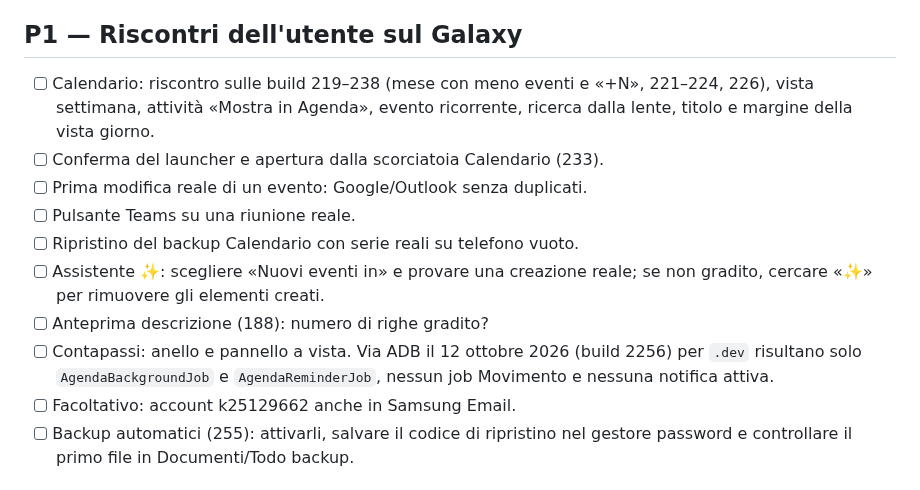
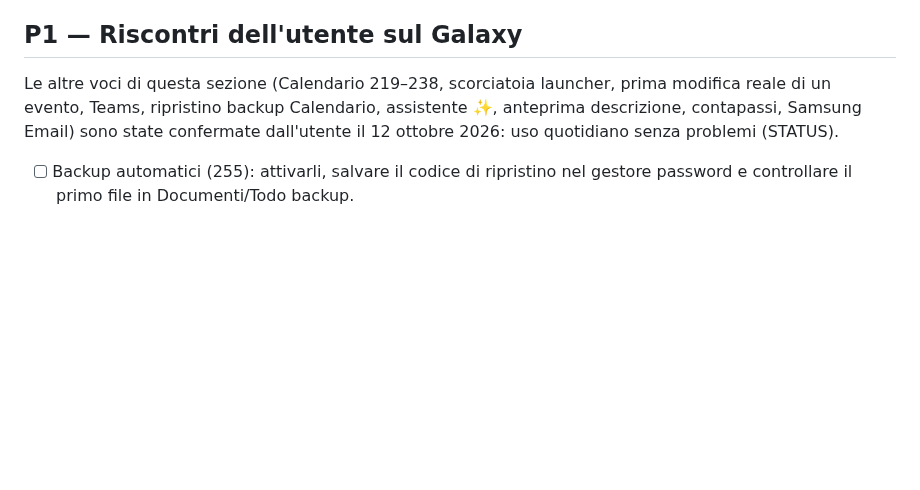
Before and after one commit to gpmerola/deterministic-todo, a Markdown page: TODO_NEXT.md, the part around the change. Rendered like a GitHub page; blank space fills up the shorter version.

Commit message:
Close Galaxy feedback items confirmed by the user on 12 October 2026
Co-Authored-By: Claude Opus 5.5 (1M context) <noreply@anthropic.com>

```diff
--- a/TODO_NEXT.md
+++ b/TODO_NEXT.md
@@ -18,20 +18,12 @@ ad `AGENTS.md` e [`docs/HANDOFF.md`](docs/HANDOFF.md) prima di modificare.
 
 ## P1 — Riscontri dell'utente sul Galaxy
 
-- [ ] Calendario: riscontro sulle build 219–238 (mese con meno eventi e «+N»,
-  221–224, 226), vista settimana, attività «Mostra in Agenda», evento
-  ricorrente, ricerca dalla lente, titolo e margine della vista giorno.
-- [ ] Conferma del launcher e apertura dalla scorciatoia Calendario (233).
-- [ ] Prima modifica reale di un evento: Google/Outlook senza duplicati.
-- [ ] Pulsante Teams su una riunione reale.
-- [ ] Ripristino del backup Calendario con serie reali su telefono vuoto.
-- [ ] Assistente ✨: scegliere «Nuovi eventi in» e provare una creazione reale;
-  se non gradito, cercare «✨» per rimuovere gli elementi creati.
-- [ ] Anteprima descrizione (188): numero di righe gradito?
-- [ ] Contapassi: anello e pannello a vista. Via ADB il 12 ottobre 2026
-  (build 2256) per `.dev` risultano solo `AgendaBackgroundJob` e
-  `AgendaReminderJob`, nessun job Movimento e nessuna notifica attiva.
-- [ ] Facoltativo: account k25129662 anche in Samsung Email.
+Le altre voci di questa sezione (Calendario 219–238, scorciatoia launcher,
+prima modifica reale di un evento, Teams, ripristino backup Calendario,
+assistente ✨, anteprima descrizione, contapassi, Samsung Email) sono state
+confermate dall'utente il 12 ottobre 2026: uso quotidiano senza problemi
+(STATUS).
+
 - [ ] Backup automatici (255): attivarli, salvare il codice di ripristino nel
   gestore password e controllare il primo file in Documenti/Todo backup.
 
```
Also changed, not shown: STATUS.md (+7 -0 lines).
